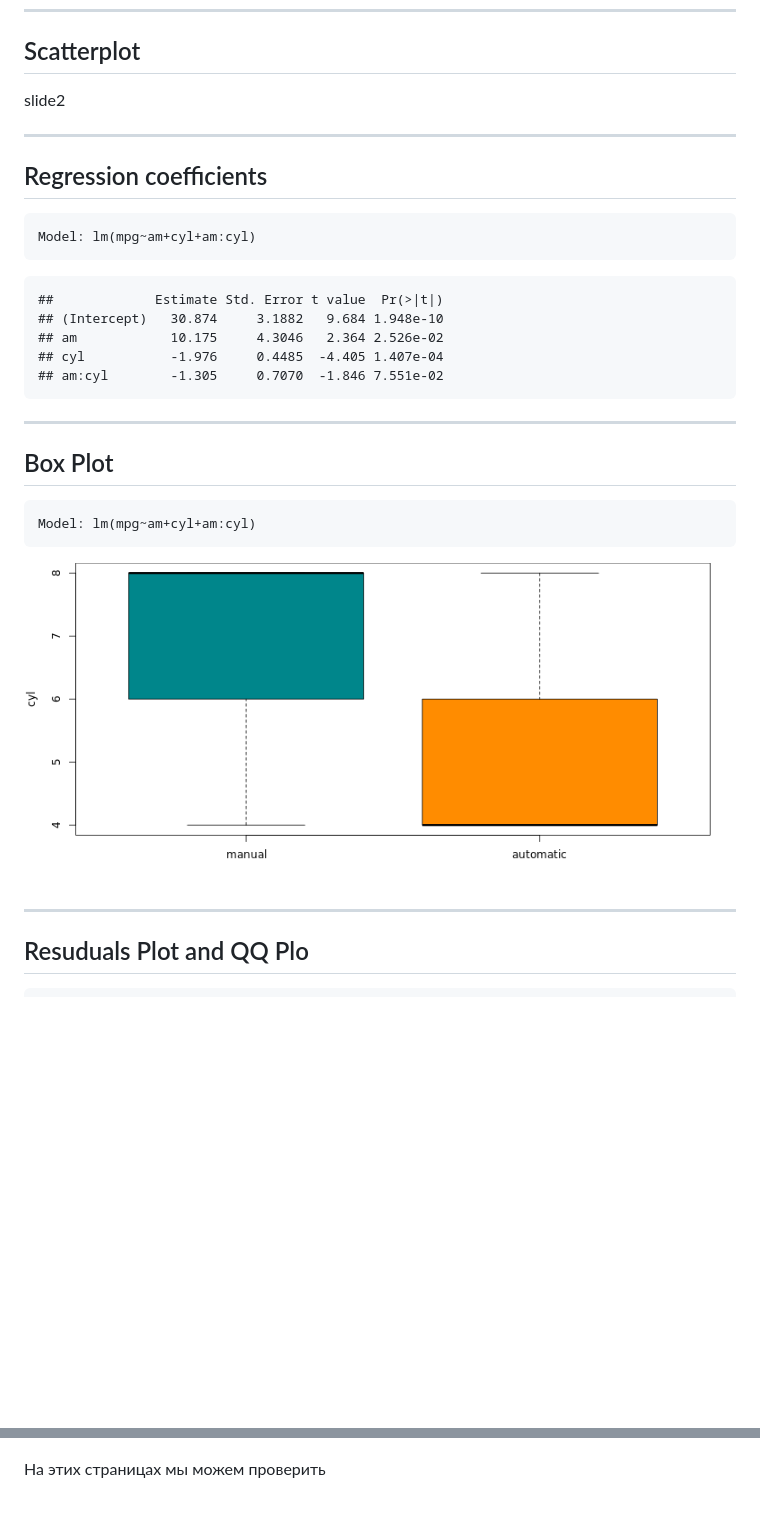
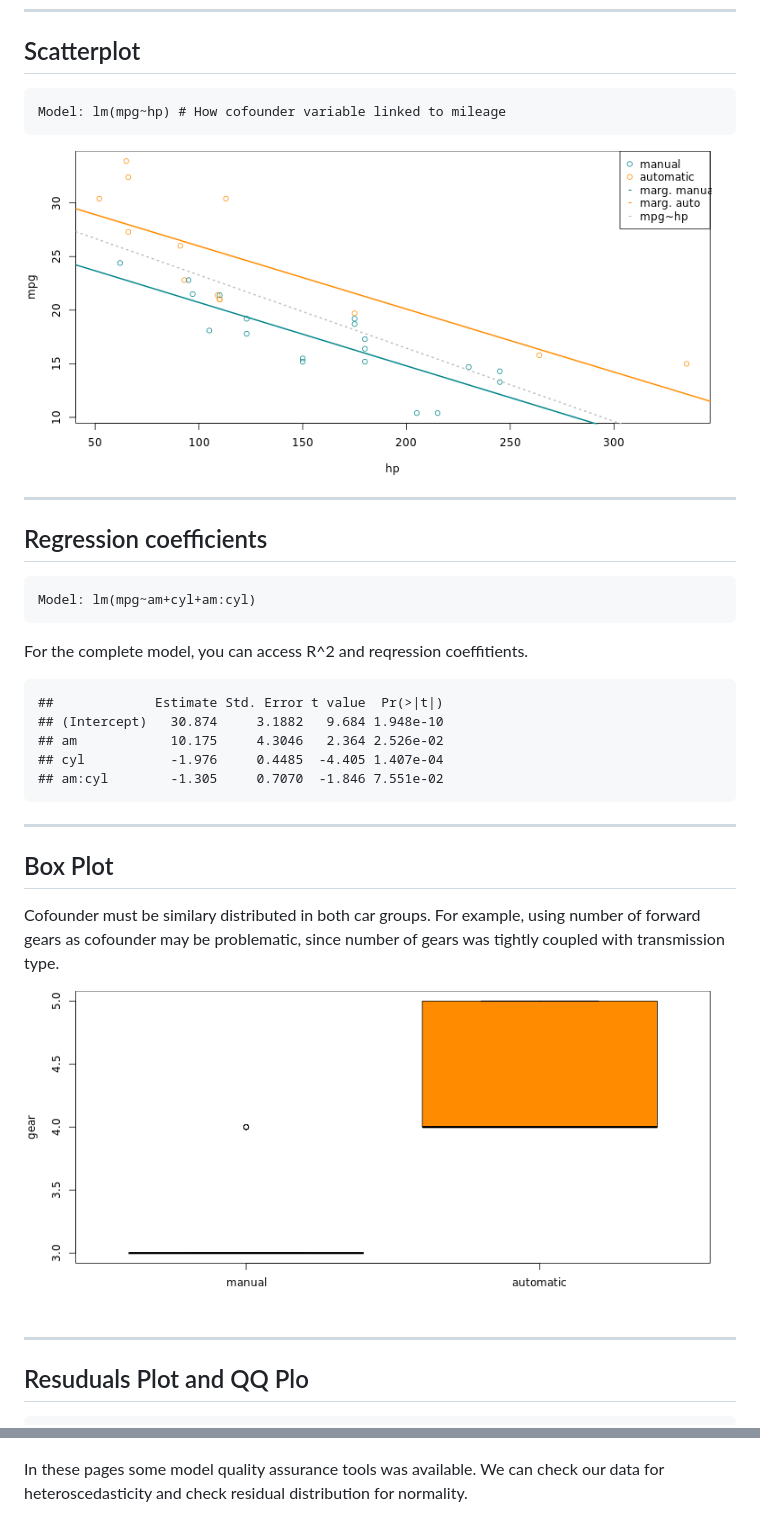
Before and after one commit to promsoft/cardocs, a Markdown page: index.md, 2 parts joined by grey strips. Rendered like a GitHub page; pictures changed too: assets/fig/qqplot.png, assets/fig/scatterplot.png (added); blank space fills up the shorter version.

````diff
--- a/index.md
+++ b/index.md
@@ -21,14 +21,19 @@ If you goal
 
 ---------------------
 ## Scatterplot
-slide2
+```
+Model: lm(mpg~hp) # How cofounder variable linked to mileage
+```
 
+![plot of chunk scatterplot](assets/fig/scatterplot.png)
 
 ---------------------
 ## Regression coefficients
 ```
 Model: lm(mpg~am+cyl+am:cyl)
 ```
+For the complete model,
+you can access R^2 and reqression coeffitients.
 
 
 ```
@@ -41,9 +46,7 @@ Model: lm(mpg~am+cyl+am:cyl)
 
 ---------------------
 ## Box Plot
-```
-Model: lm(mpg~am+cyl+am:cyl)
-```
+Cofounder must be similary distributed in both car groups. For example, using number of forward gears as cofounder may be problematic, since number of gears was tightly coupled with transmission type.
 
 ![plot of chunk qqplot](assets/fig/qqplot.png)
 
@@ -55,4 +58,4 @@ Model: lm(mpg~am+cyl+am:cyl)
 
 ![plot of chunk resplot](assets/fig/resplot.png)
 
-На этих страницах мы можем проверить
+In these pages some model quality assurance tools was available. We can check our data for heterosсedasticity and check residual distribution for normality.
````
Also changed, not shown: figure/qqplot.png, figure/scatterplot.png (added), 2 other files.
